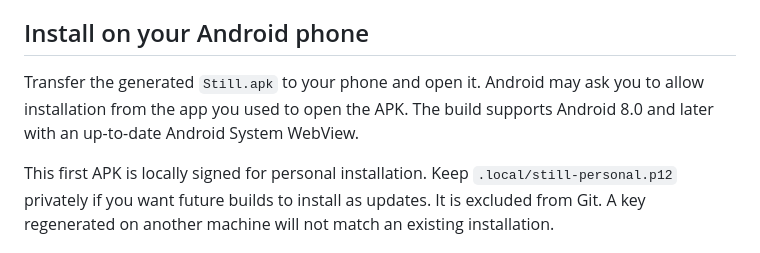
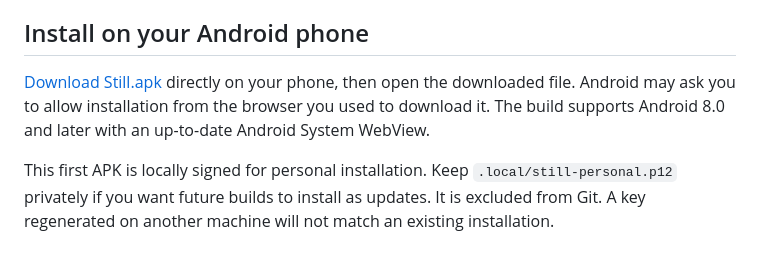
Before and after one commit to medissl/medi-personal-fidget-toy, a Markdown page: README.md, the part around the change. Rendered like a GitHub page.

Commit message:
docs: add direct Android release download and changelog

```diff
--- a/README.md
+++ b/README.md
@@ -15,7 +15,7 @@ No accounts, ads, analytics, backend, or online asset requests. The APK bundles
 
 ## Install on your Android phone
 
-Transfer the generated `Still.apk` to your phone and open it. Android may ask you to allow installation from the app you used to open the APK. The build supports Android 8.0 and later with an up-to-date Android System WebView.
+[Download Still.apk](https://github.com/medissl/medi-personal-fidget-toy/releases/download/v0.1.0/Still.apk) directly on your phone, then open the downloaded file. Android may ask you to allow installation from the browser you used to download it. The build supports Android 8.0 and later with an up-to-date Android System WebView.
 
 This first APK is locally signed for personal installation. Keep `.local/still-personal.p12` privately if you want future builds to install as updates. It is excluded from Git. A key regenerated on another machine will not match an existing installation.
 
```
Also changed, not shown: CHANGELOG.md (added, +7 -0 lines).
